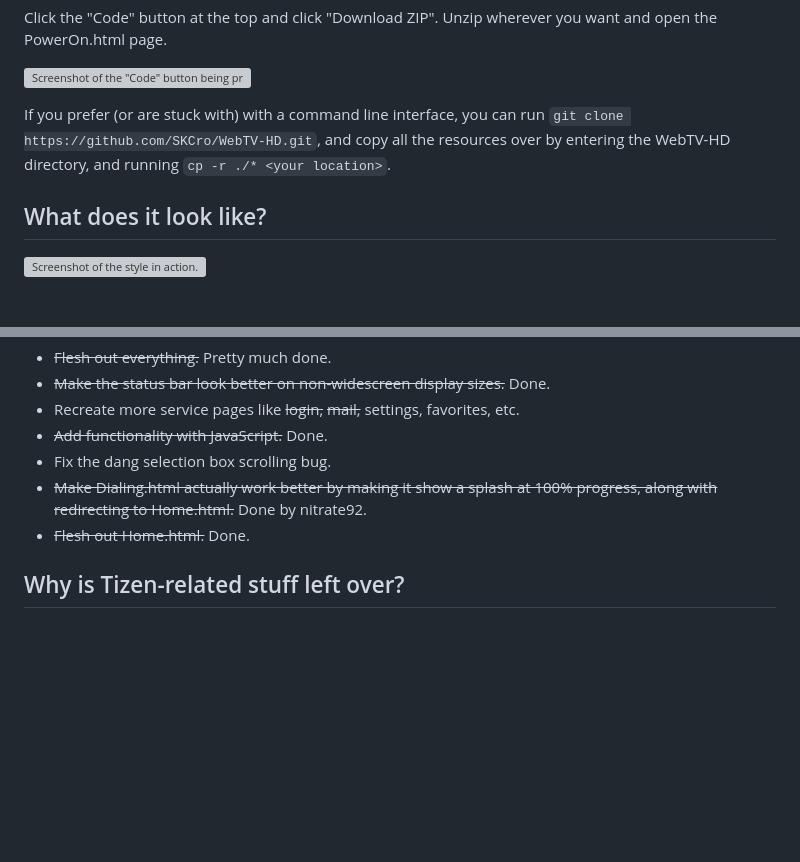
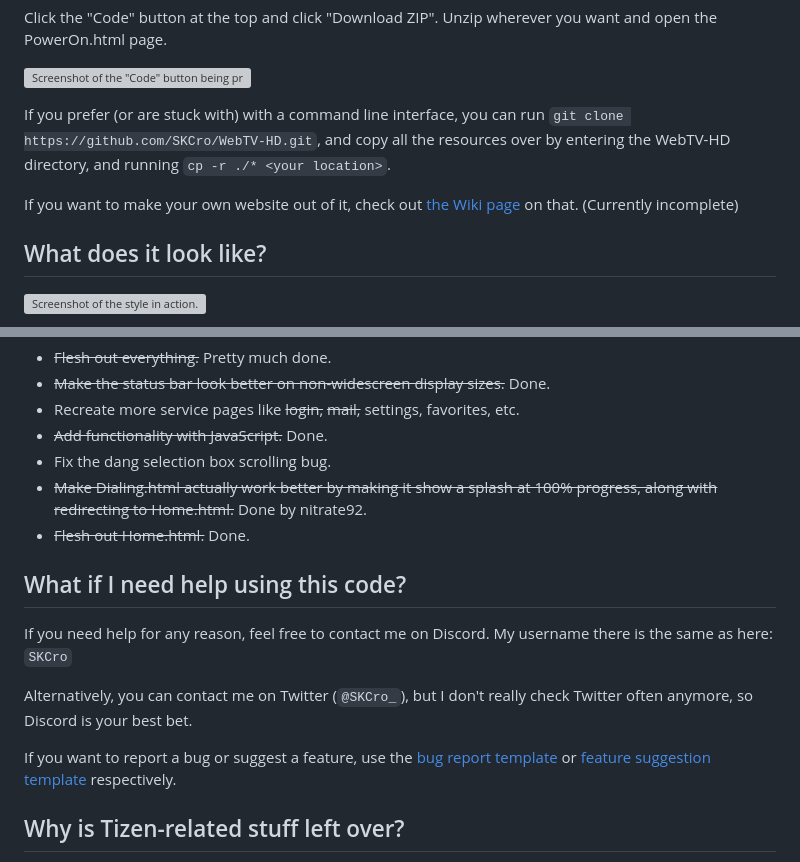
Before and after one commit to SKCro/WebTV-HD, a Markdown page: README.md, 2 parts joined by grey strips. GitHub-like rendering; blank space fills up the shorter version; grey boxes are pictures that could not be loaded.

Commit message:
Add contact info to readme
Makes it easier for people to contact me regarding my code.

Signed-off-by: SK <55817746+SKCro@users.noreply.github.com>

```diff
--- a/README.md
+++ b/README.md
@@ -13,6 +13,8 @@ Click the "Code" button at the top and click "Download ZIP". Unzip wherever you
 ![Screenshot of the "Code" button being pressed.](https://i.imgur.com/bXnlbAJ.png)
 
 If you prefer (or are stuck with) with a command line interface, you can run ``git clone https://github.com/SKCro/WebTV-HD.git``, and copy all the resources over by entering the WebTV-HD directory, and running ``cp -r ./* <your location>``.
+
+If you want to make your own website out of it, check out [the Wiki page](https://github.com/SKCro/WebTV-HD/wiki/Making-your-own-webpage) on that. (Currently incomplete)
 
 ## What does it look like?
 ![Screenshot of the style in action.](https://i.imgur.com/sU3F1Yd.png)
@@ -43,6 +45,13 @@ If you'd like to suggest something, [create a new issue](https://github.com/SKCr
 - ~~Make Dialing.html actually work better by making it show a splash at 100% progress, along with redirecting to Home.html.~~ Done by nitrate92.
 - ~~Flesh out Home.html.~~ Done.
 
+## What if I need help using this code?
+If you need help for any reason, feel free to contact me on Discord. My username there is the same as here: `SKCro`
+
+Alternatively, you can contact me on Twitter (`@SKCro_`), but I don't really check Twitter often anymore, so Discord is your best bet.
+
+If you want to report a bug or suggest a feature, use the [bug report template](https://github.com/SKCro/WebTV-HD/issues/new?assignees=&labels=bug&projects=&template=bug_report.md&title=%5BBug%5D+) or [feature suggestion template](https://github.com/SKCro/WebTV-HD/issues/new?assignees=SKCro&labels=enhancement&projects=&template=feature-request.md&title=%5BRequest%5D+) respectively.
+
 ## Why is Tizen-related stuff left over?
 I originally built this project with the Samsung Smart TV in mind, using the Tizen IDE (I wanted to see how a WebTV-like application would look), but I decided to expand it to modern browsers in general. That's why you might see some Tizen IDE leftovers (like stuff in the .gitignore).
 
```
